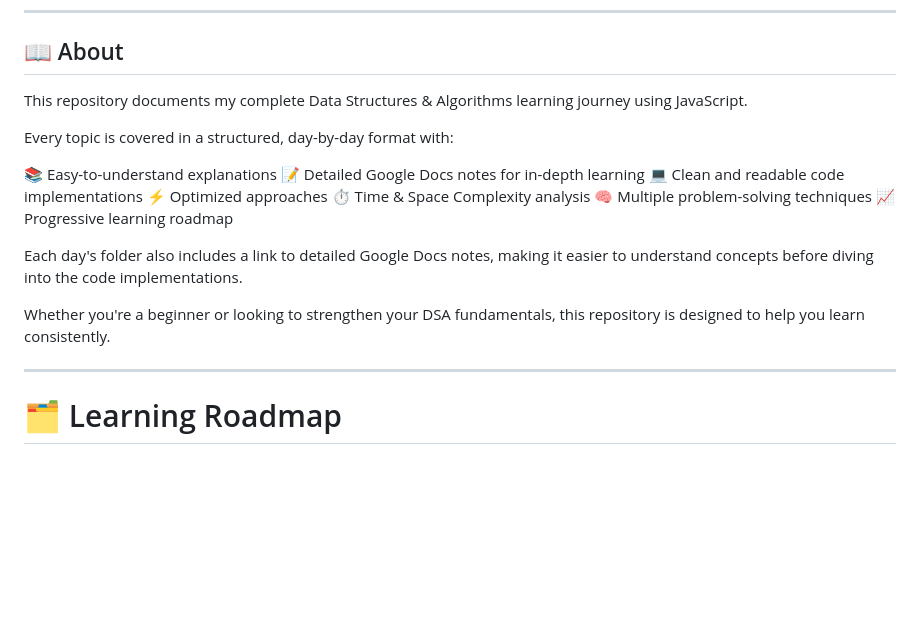
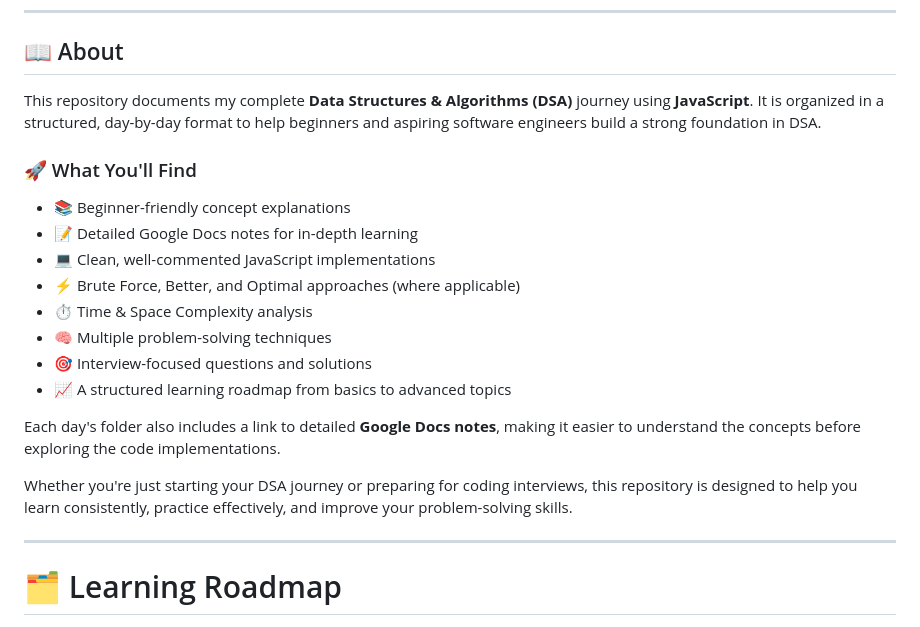
Before and after one commit to prabhatrana666/DSA-in-JS, a Markdown page: Readme.md, the part around the change. GitHub-like rendering; blank space fills up the shorter version.

```diff
--- a/Readme.md
+++ b/Readme.md
@@ -12,21 +12,22 @@
 
 ## 📖 About
 
-This repository documents my complete Data Structures & Algorithms learning journey using JavaScript.
+This repository documents my complete **Data Structures & Algorithms (DSA)** journey using **JavaScript**. It is organized in a structured, day-by-day format to help beginners and aspiring software engineers build a strong foundation in DSA.
 
-Every topic is covered in a structured, day-by-day format with:
+### 🚀 What You'll Find
 
-📚 Easy-to-understand explanations
-📝 Detailed Google Docs notes for in-depth learning
-💻 Clean and readable code implementations
-⚡ Optimized approaches
-⏱️ Time & Space Complexity analysis
-🧠 Multiple problem-solving techniques
-📈 Progressive learning roadmap
+- 📚 Beginner-friendly concept explanations
+- 📝 Detailed Google Docs notes for in-depth learning
+- 💻 Clean, well-commented JavaScript implementations
+- ⚡ Brute Force, Better, and Optimal approaches (where applicable)
+- ⏱️ Time & Space Complexity analysis
+- 🧠 Multiple problem-solving techniques
+- 🎯 Interview-focused questions and solutions
+- 📈 A structured learning roadmap from basics to advanced topics
 
-Each day's folder also includes a link to detailed Google Docs notes, making it easier to understand concepts before diving into the code implementations.
+Each day's folder also includes a link to detailed **Google Docs notes**, making it easier to understand the concepts before exploring the code implementations.
 
-Whether you're a beginner or looking to strengthen your DSA fundamentals, this repository is designed to help you learn consistently.
+Whether you're just starting your DSA journey or preparing for coding interviews, this repository is designed to help you learn consistently, practice effectively, and improve your problem-solving skills.
 
 ---
 
```
